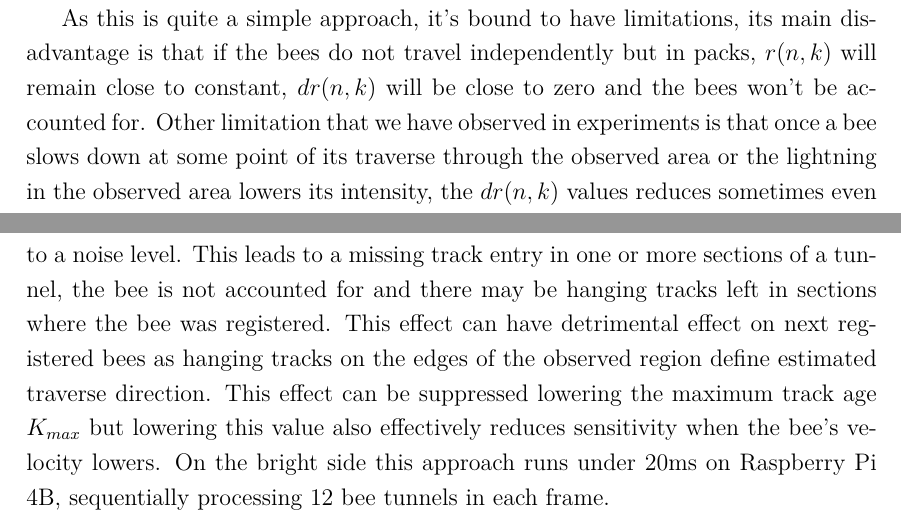
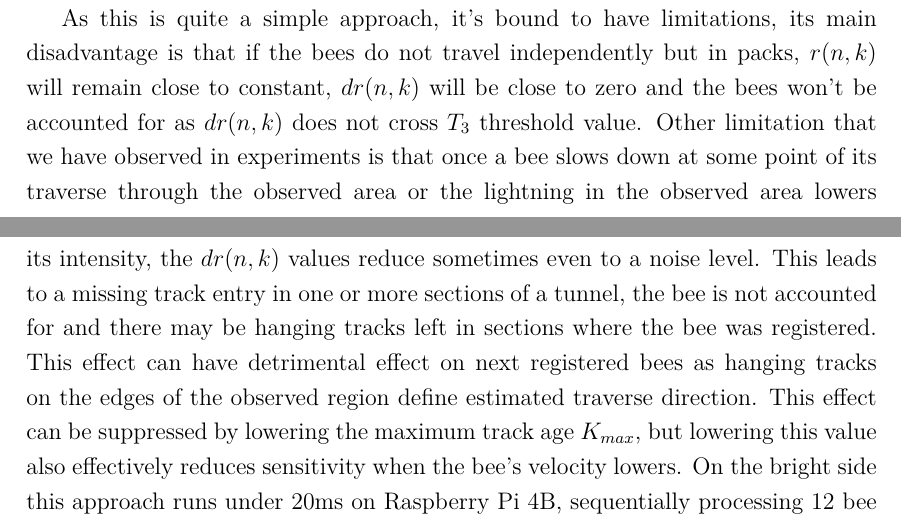
Before and after one commit to FicekD/Bee-Tracking, a LaTeX thesis (docs/sablona-prace.tex, which reads docs/text/body.tex): two parts of pages 5 and 6 of 8, joined at a grey line, cut so that both start at the same text. Compiled offline with pdfLaTeX.

Commit message:
v1.1 docs

```diff
--- a/docs/text/body.tex
+++ b/docs/text/body.tex
@@ -82,4 +82,4 @@ where $T_3 \in \left\langle 0, 1\right\rangle $ is empirically selected threshol
 
 To~implement the~actual counter of~bees that traverse the~region in~one way or~the~other we keep track of~classes from~the~last $K_{max}$ time steps. On~each bee arrival we add a~track to~a~list and with~each bee departure we flag an~unflagged track as~valid. Once a~valid track is present in~all $N$ sections, we increment a~counter. The~direction of the~bee's movement is based on~the~age of~the~valid tracks on~the~edges of~the~region.
 
-As~this is quite a~simple approach, it's bound to~have limitations, its main disadvantage is that if the bees do not travel independently but~in~packs, $r(n,k)$ will remain close to~constant, $dr(n, k)$ will be close to~zero and the~bees won't be accounted for. Other limitation that we have observed in~experiments is that once a~bee slows down at~some point of~its traverse through the~observed area or the~lightning in~the observed area lowers its intensity, the~$dr(n, k)$ values reduces sometimes even to~a~noise level. This leads to~a~missing track entry in~one or~more sections of~a~tunnel, the~bee is not accounted for~and there may be hanging tracks left in~sections where the~bee was registered. This effect can have detrimental effect on~next registered bees as~hanging tracks on~the~edges of~the~observed region define estimated traverse direction. This effect can be suppressed lowering the~maximum track age $K_{max}$ but~lowering this value also effectively reduces sensitivity when the~bee's velocity lowers. On~the~bright side this approach runs under~20ms on~Raspberry Pi 4B, sequentially processing 12 bee tunnels in~each frame.
+As~this is quite a~simple approach, it's bound to~have limitations, its main disadvantage is that if the bees do not travel independently but~in~packs, $r(n,k)$ will remain close to~constant, $dr(n, k)$ will be close to~zero and the~bees won't be accounted for~as~$dr(n, k)$ does not cross $T_3$ threshold value. Other limitation that we have observed in~experiments is that once a~bee slows down at~some point of~its traverse through the~observed area or the~lightning in~the observed area lowers its intensity, the~$dr(n, k)$ values reduce sometimes even to~a~noise level. This leads to~a~missing track entry in~one or~more sections of~a~tunnel, the~bee is not accounted for~and there may be hanging tracks left in~sections where the~bee was registered. This effect can have detrimental effect on~next registered bees as~hanging tracks on~the~edges of~the~observed region define estimated traverse direction. This effect can be suppressed by lowering the~maximum track age $K_{max}$, but~lowering this value also effectively reduces sensitivity when the~bee's velocity lowers. On~the~bright side this approach runs under~20ms on~Raspberry Pi 4B, sequentially processing 12 bee tunnels in~each frame.
```
Also changed, not shown: docs/sablona-prace.pdf.
